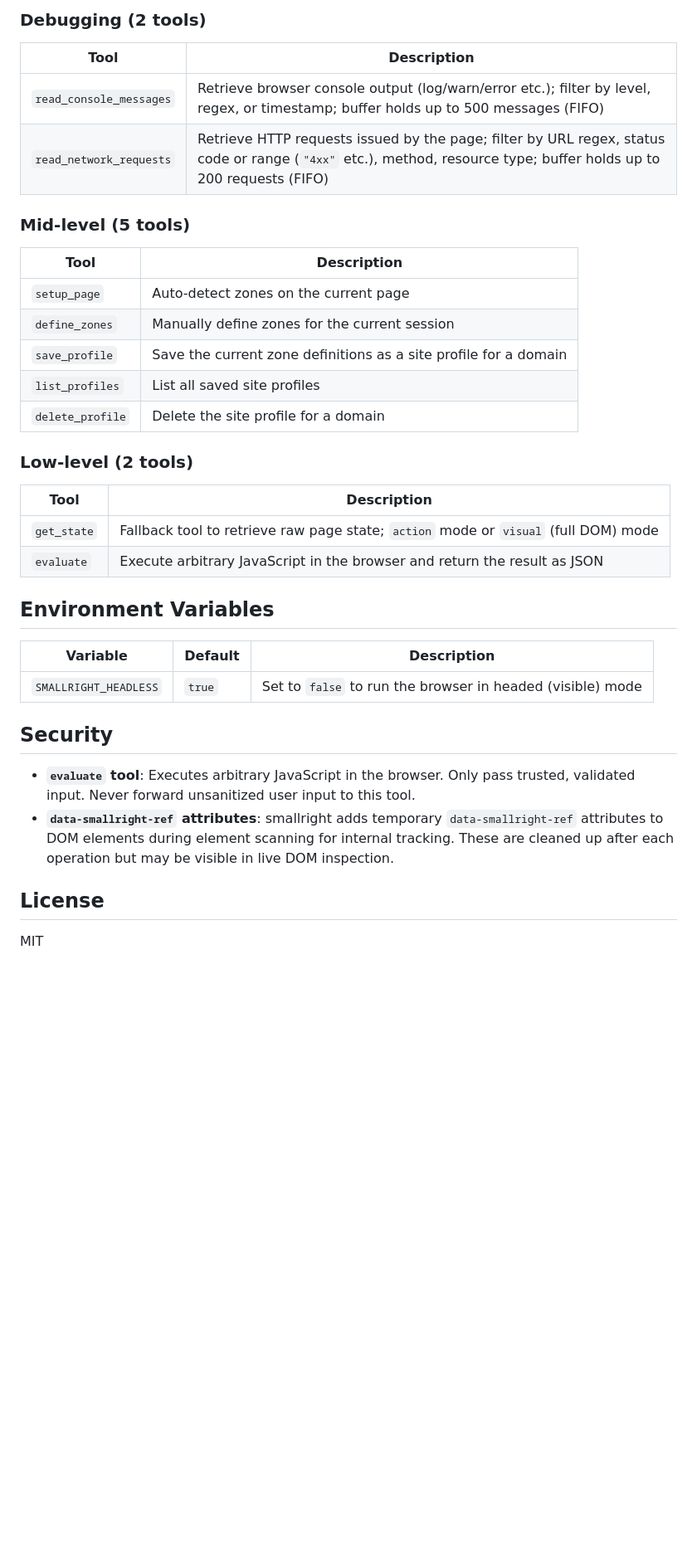
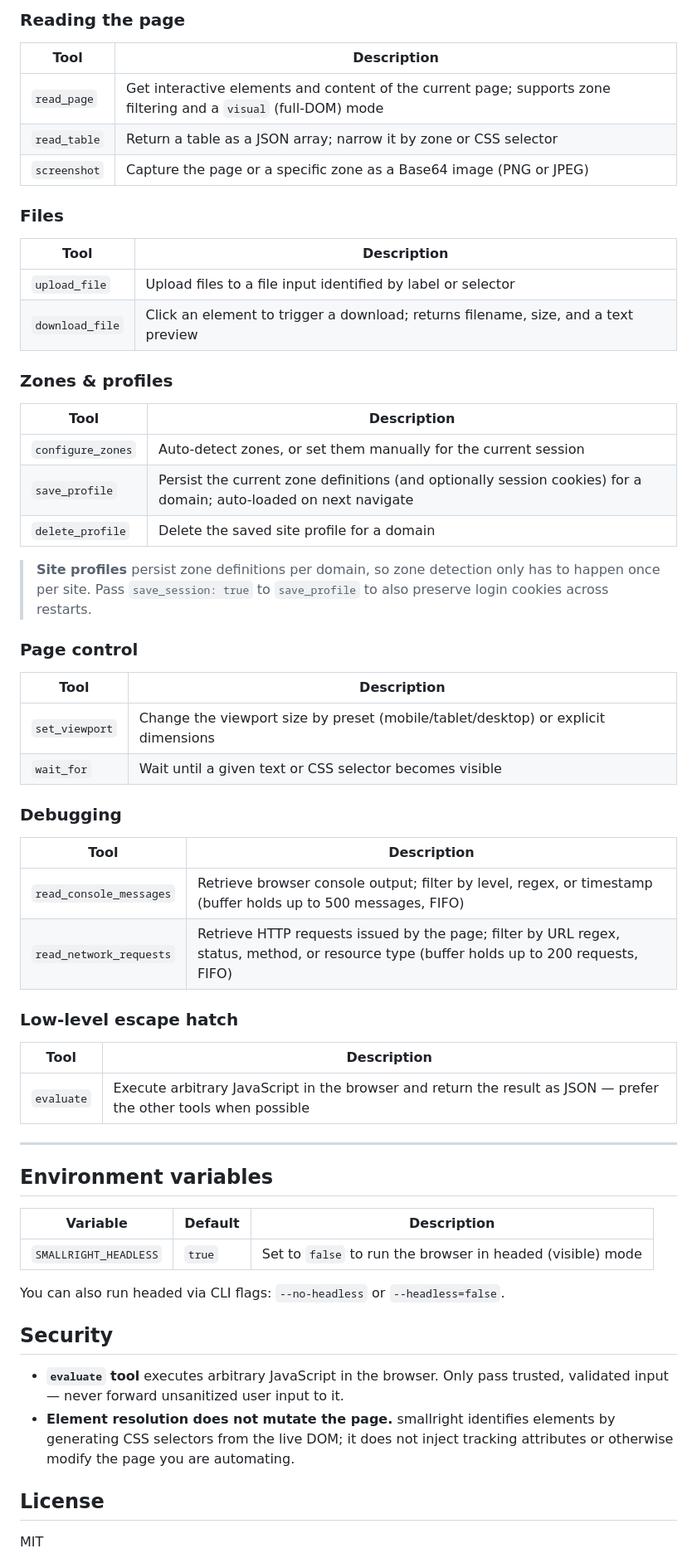
Before and after one commit to kogasura/smallright, a Markdown page: README.md, the part around one of its changes. Shown at 83% size. GitHub-like rendering; blank space fills up the shorter version.

```diff
--- a/README.md
+++ b/README.md
@@ -69,38 +128,63 @@ read_page(zone: "main")
 
-### Debugging (2 tools)
+### Reading the page
 
 | Tool | Description |
 |---|---|
-| `read_console_messages` | Retrieve browser console output (log/warn/error etc.); filter by level, regex, or timestamp; buffer holds up to 500 messages (FIFO) |
-| `read_network_requests` | Retrieve HTTP requests issued by the page; filter by URL regex, status code or range (`"4xx"` etc.), method, resource type; buffer holds up to 200 requests (FIFO) |
+| `read_page` | Get interactive elements and content of the current page; supports zone filtering and a `visual` (full-DOM) mode |
+| `read_table` | Return a table as a JSON array; narrow it by zone or CSS selector |
+| `screenshot` | Capture the page or a specific zone as a Base64 image (PNG or JPEG) |
 
-### Mid-level (5 tools)
+### Files
 
 | Tool | Description |
 |---|---|
-| `setup_page` | Auto-detect zones on the current page |
-| `define_zones` | Manually define zones for the current session |
-| `save_profile` | Save the current zone definitions as a site profile for a domain |
-| `list_profiles` | List all saved site profiles |
-| `delete_profile` | Delete the site profile for a domain |
+| `upload_file` | Upload files to a file input identified by label or selector |
+| `download_file` | Click an element to trigger a download; returns filename, size, and a text preview |
 
-### Low-level (2 tools)
+### Zones & profiles
 
 | Tool | Description |
 |---|---|
-| `get_state` | Fallback tool to retrieve raw page state; `action` mode or `visual` (full DOM) mode |
-| `evaluate` | Execute arbitrary JavaScript in the browser and return the result as JSON |
+| `configure_zones` | Auto-detect zones, or set them manually for the current session |
+| `save_profile` | Persist the current zone definitions (and optionally session cookies) for a domain; auto-loaded on next navigate |
+| `delete_profile` | Delete the saved site profile for a domain |
 
-## Environment Variables
+> **Site profiles** persist zone definitions per domain, so zone detection only has to happen once per site. Pass `save_session: true` to `save_profile` to also preserve login cookies across restarts.
+
+### Page control
+
+| Tool | Description |
+|---|---|
+| `set_viewport` | Change the viewport size by preset (mobile/tablet/desktop) or explicit dimensions |
+| `wait_for` | Wait until a given text or CSS selector becomes visible |
+
+### Debugging
+
+| Tool | Description |
+|---|---|
+| `read_console_messages` | Retrieve browser console output; filter by level, regex, or timestamp (buffer holds up to 500 messages, FIFO) |
+| `read_network_requests` | Retrieve HTTP requests issued by the page; filter by URL regex, status, method, or resource type (buffer holds up to 200 requests, FIFO) |
+
+### Low-level escape hatch
+
+| Tool | Description |
+|---|---|
+| `evaluate` | Execute arbitrary JavaScript in the browser and return the result as JSON — prefer the other tools when possible |
+
+---
+
+## Environment variables
 
 | Variable | Default | Description |
 |---|---|---|
 | `SMALLRIGHT_HEADLESS` | `true` | Set to `false` to run the browser in headed (visible) mode |
 
+You can also run headed via CLI flags: `--no-headless` or `--headless=false`.
+
 ## Security
 
-- **`evaluate` tool**: Executes arbitrary JavaScript in the browser. Only pass trusted, validated input. Never forward unsanitized user input to this tool.
-- **`data-smallright-ref` attributes**: smallright adds temporary `data-smallright-ref` attributes to DOM elements during element scanning for internal tracking. These are cleaned up after each operation but may be visible in live DOM inspection.
+- **`evaluate` tool** executes arbitrary JavaScript in the browser. Only pass trusted, validated input — never forward unsanitized user input to it.
+- **Element resolution does not mutate the page.** smallright identifies elements by generating CSS selectors from the live DOM; it does not inject tracking attributes or otherwise modify the page you are automating.
 
 ## License
 
```
Also changed, not shown: other parts of README.md (+98 -39 lines).
